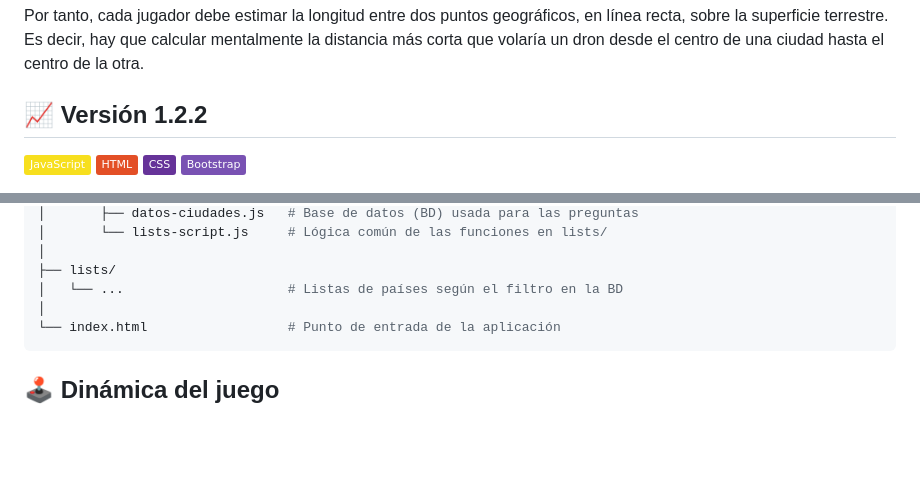
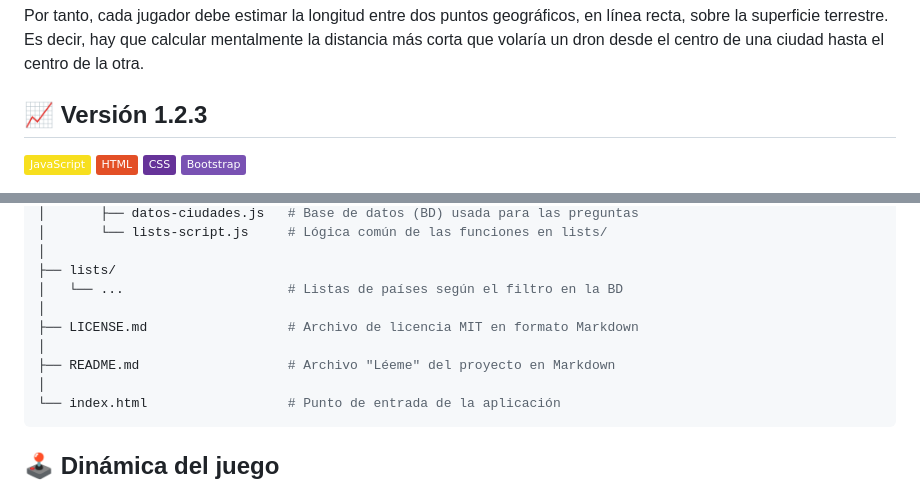
Before and after one commit to almagarinos/el-trecho-justo, a Markdown page: README.md, 2 parts joined by grey strips. Rendered like a GitHub page; badges without logos; blank space fills up the shorter version.

Commit message:
Fix: se señalan los archivos Markdown v1.2.3

````diff
--- a/README.md
+++ b/README.md
@@ -5,7 +5,7 @@ Juego familiar, inspirado en el popular concurso de televisión "El Precio Justo
 Por tanto, cada jugador debe estimar la longitud entre dos puntos geográficos, en línea recta, sobre la superficie terrestre. Es decir, hay que calcular mentalmente la distancia más corta que volaría un dron desde el centro de una ciudad hasta el centro de la otra.
 
 
-## 📈 Versión 1.2.2
+## 📈 Versión 1.2.3
 ![JavaScript](https://img.shields.io/badge/JavaScript-F7DF1E?logo=javascript&logoColor=000) ![HTML](https://img.shields.io/badge/HTML-%23E34F26.svg?logo=html5&logoColor=white) ![CSS](https://img.shields.io/badge/CSS-639?logo=css&logoColor=fff) ![Bootstrap](https://img.shields.io/badge/Bootstrap-7952B3?logo=bootstrap&logoColor=fff)
 
 Esta es una versión estable del proyecto, desarrollada únicamente con tecnologías Front-End nativas: JavaScript, HTML y CSS. Se utiliza la librería de estilos Bootstrap de manera local.
@@ -69,6 +69,10 @@ el-trecho-justo/
 │
 ├── lists/
 │   └── ...                     # Listas de países según el filtro en la BD
+│
+├── LICENSE.md                  # Archivo de licencia MIT en formato Markdown
+│
+├── README.md                   # Archivo "Léeme" del proyecto en Markdown
 │
 └── index.html                  # Punto de entrada de la aplicación
 ```
````
